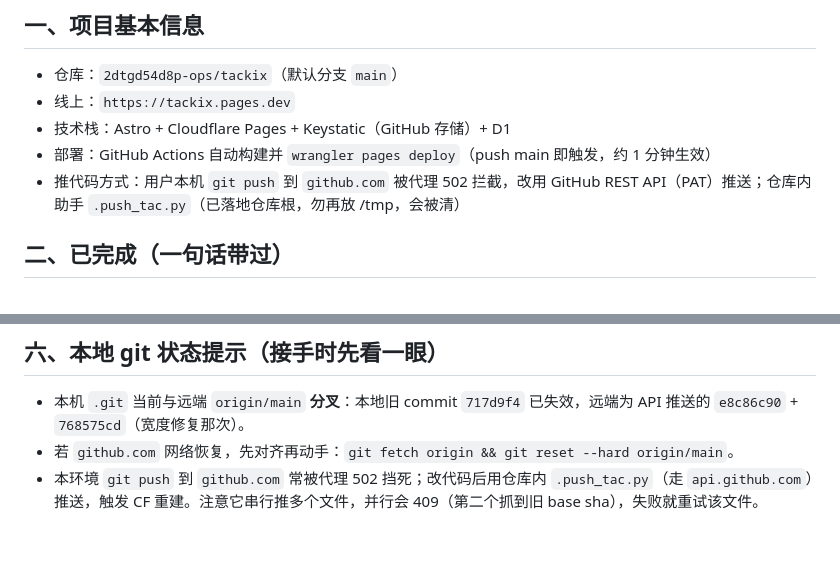
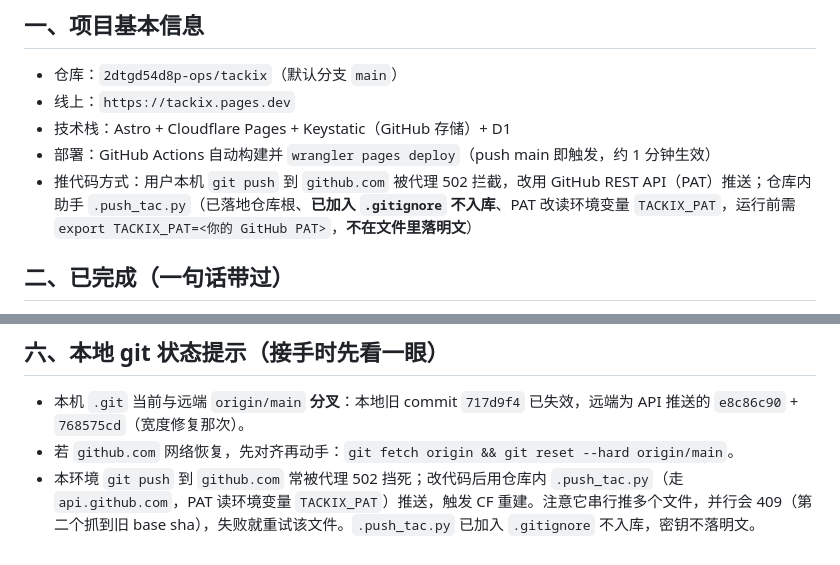
Before and after one commit to 2dtgd54d8p-ops/tackix, a Markdown page: HANDOFF.md, 2 parts joined by grey strips. GitHub-like rendering.

Commit message:
docs: 同步 .push_tac.py 改读 TACKIX_PAT 环境变量且已 gitignore

```diff
--- a/HANDOFF.md
+++ b/HANDOFF.md
@@ -8,7 +8,7 @@
 - 线上：`https://tackix.pages.dev`
 - 技术栈：Astro + Cloudflare Pages + Keystatic（GitHub 存储）+ D1
 - 部署：GitHub Actions 自动构建并 `wrangler pages deploy`（push main 即触发，约 1 分钟生效）
-- 推代码方式：用户本机 `git push` 到 `github.com` 被代理 502 拦截，改用 GitHub REST API（PAT）推送；仓库内助手 `.push_tac.py`（已落地仓库根，勿再放 /tmp，会被清）
+- 推代码方式：用户本机 `git push` 到 `github.com` 被代理 502 拦截，改用 GitHub REST API（PAT）推送；仓库内助手 `.push_tac.py`（已落地仓库根、**已加入 `.gitignore` 不入库**、PAT 改读环境变量 `TACKIX_PAT`，运行前需 `export TACKIX_PAT=<你的 GitHub PAT>`，**不在文件里落明文**）
 
 ## 二、已完成（一句话带过）
 D1 绑定、联系表单入库、留言后台（ADMIN_TOKEN 保护）、邮件通知代码打通、安全头、KEYSTATIC_SECRET 随机化、GitHub PAT 轮换闭环（旧 `ghp_470d…` 已删，新 `ghp_aSmz…` 接管）。
@@ -62,4 +62,4 @@ D1 绑定、联系表单入库、留言后台（ADMIN_TOKEN 保护）、邮件
 ## 六、本地 git 状态提示（接手时先看一眼）
 - 本机 `.git` 当前与远端 `origin/main` **分叉**：本地旧 commit `717d9f4` 已失效，远端为 API 推送的 `e8c86c90` + `768575cd`（宽度修复那次）。
 - 若 `github.com` 网络恢复，先对齐再动手：`git fetch origin && git reset --hard origin/main`。
-- 本环境 `git push` 到 `github.com` 常被代理 502 挡死；改代码后用仓库内 `.push_tac.py`（走 `api.github.com`）推送，触发 CF 重建。注意它串行推多个文件，并行会 409（第二个抓到旧 base sha），失败就重试该文件。
+- 本环境 `git push` 到 `github.com` 常被代理 502 挡死；改代码后用仓库内 `.push_tac.py`（走 `api.github.com`，PAT 读环境变量 `TACKIX_PAT`）推送，触发 CF 重建。注意它串行推多个文件，并行会 409（第二个抓到旧 base sha），失败就重试该文件。`.push_tac.py` 已加入 `.gitignore` 不入库，密钥不落明文。
```
